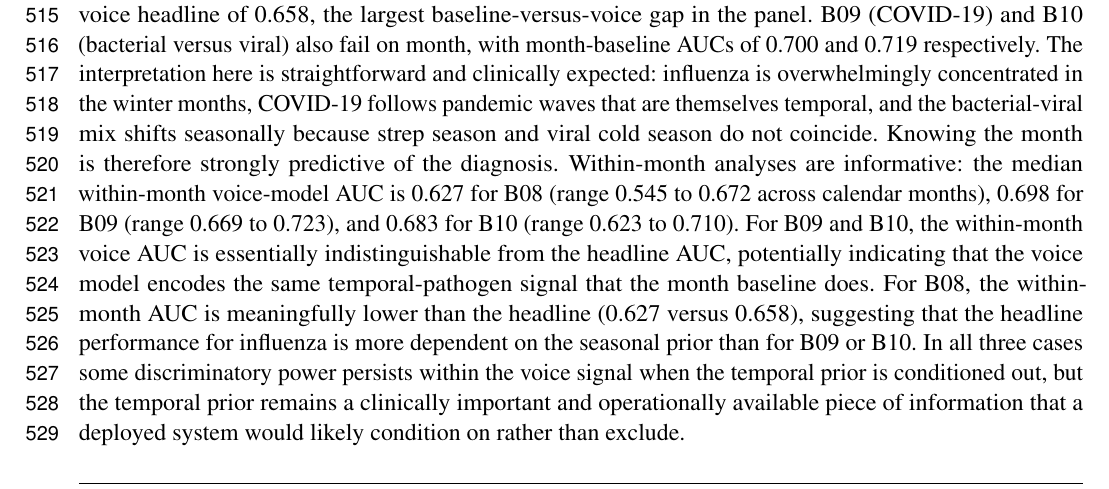
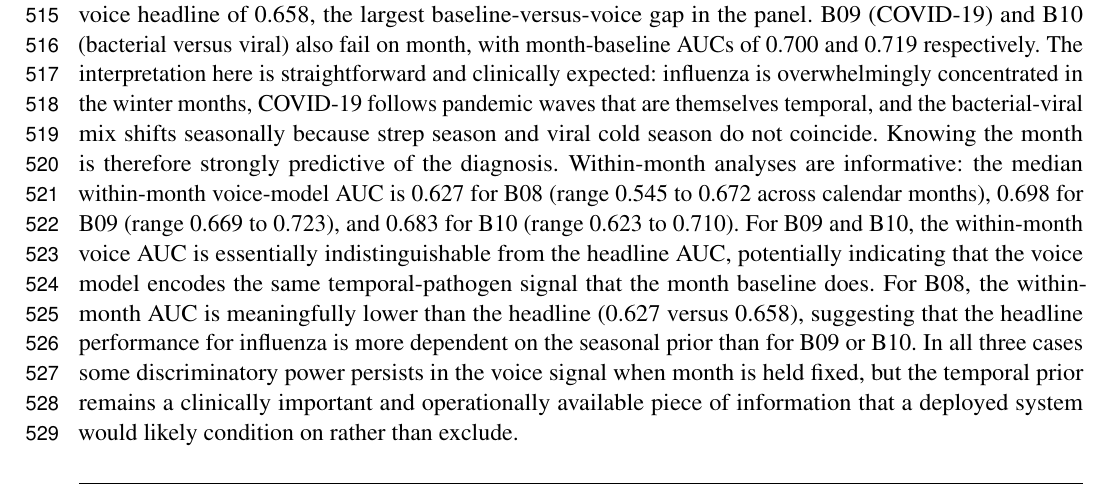
Before and after one commit to vjsravi/frontiers-2026-paper, a LaTeX document (frontiers.tex): part of page 13 of 29, cut so that both start at the same text. Compiled offline with pdfLaTeX.

Commit message:
Peh review: 'conditioned out' -> 'held fixed' (abstract + Discussion 4.2)
L257: 'when the temporal prior is conditioned out' -> 'when month is held fixed'.
L69 (abstract): 'when the confounder was conditioned out' -> 'when the
confounder was held fixed'. Plainer English for the within-stratum control.

Co-Authored-By: Claude Opus 4.7 (1M context) <noreply@anthropic.com>

```diff
--- a/frontiers.tex
+++ b/frontiers.tex
@@ -254,7 +254,7 @@ The panel-level confounder analysis reported in Section~\ref{sec:results-confoun
 
 The first category is structural demographic leakage. B03 (lower versus upper respiratory infection) fails on age and on age-by-sex because the underlying clinical contrast is itself age-stratified in primary care: pediatric exclusion notwithstanding, upper respiratory infections are diagnostically more common among younger adults while lower respiratory infections become relatively more common with age, and an age-only prevalence lookup picks up much of this signal. When the analysis is restricted to within-age-bin discrimination, the voice model still achieves median AUC 0.615 across 5-year age bins from 18 to 82 years, with within-bin AUCs largely concentrated in the 0.59 to 0.63 range. A genuine acoustic signal therefore persists once the demographic prior is removed, and the headline AUC of 0.657 should be read as a combination of that genuine within-stratum signal and the age prior the cohort carries. The age prior is also clinically informative and is not a confound that any deployed system would have reason to ignore.
 
-The second category is seasonal and pandemic-wave temporal structure for the three pathogen-specific contrasts. B08 (influenza) fails on calendar month with a month-baseline AUC of 0.753 against the voice headline of 0.658, the largest baseline-versus-voice gap in the panel. B09 (COVID-19) and B10 (bacterial versus viral) also fail on month, with month-baseline AUCs of 0.700 and 0.719 respectively. The interpretation here is straightforward and clinically expected: influenza is overwhelmingly concentrated in the winter months, COVID-19 follows pandemic waves that are themselves temporal, and the bacterial-viral mix shifts seasonally because strep season and viral cold season do not coincide. Knowing the month is therefore strongly predictive of the diagnosis. Within-month analyses are informative: the median within-month voice-model AUC is 0.627 for B08 (range 0.545 to 0.672 across calendar months), 0.698 for B09 (range 0.669 to 0.723), and 0.683 for B10 (range 0.623 to 0.710). For B09 and B10, the within-month voice AUC is essentially indistinguishable from the headline AUC, potentially indicating that the voice model encodes the same temporal-pathogen signal that the month baseline does. For B08, the within-month AUC is meaningfully lower than the headline (0.627 versus 0.658), suggesting that the headline performance for influenza is more dependent on the seasonal prior than for B09 or B10. In all three cases some discriminatory power persists within the  voice signal when the temporal prior is conditioned out, but the temporal prior remains a clinically important and operationally available piece of information that a deployed system would likely condition on rather than exclude.
+The second category is seasonal and pandemic-wave temporal structure for the three pathogen-specific contrasts. B08 (influenza) fails on calendar month with a month-baseline AUC of 0.753 against the voice headline of 0.658, the largest baseline-versus-voice gap in the panel. B09 (COVID-19) and B10 (bacterial versus viral) also fail on month, with month-baseline AUCs of 0.700 and 0.719 respectively. The interpretation here is straightforward and clinically expected: influenza is overwhelmingly concentrated in the winter months, COVID-19 follows pandemic waves that are themselves temporal, and the bacterial-viral mix shifts seasonally because strep season and viral cold season do not coincide. Knowing the month is therefore strongly predictive of the diagnosis. Within-month analyses are informative: the median within-month voice-model AUC is 0.627 for B08 (range 0.545 to 0.672 across calendar months), 0.698 for B09 (range 0.669 to 0.723), and 0.683 for B10 (range 0.623 to 0.710). For B09 and B10, the within-month voice AUC is essentially indistinguishable from the headline AUC, potentially indicating that the voice model encodes the same temporal-pathogen signal that the month baseline does. For B08, the within-month AUC is meaningfully lower than the headline (0.627 versus 0.658), suggesting that the headline performance for influenza is more dependent on the seasonal prior than for B09 or B10. In all three cases some discriminatory power persists in the voice signal when month is held fixed, but the temporal prior remains a clinically important and operationally available piece of information that a deployed system would likely condition on rather than exclude.
 
 The third category is a cohort-level confound. B05 (pneumonia versus non-pneumonia LRI) fails on city and on state-by-city, with city-baseline AUC of 0.678 exceeding the voice-model AUC of 0.629. This is the only cell in the panel where a non-acoustic single-axis baseline outperforms the voice model. The most plausible explanation is the J22 unspecified-LRI label noise in the B05 negative cohort, which we flagged at cohort construction in Section~\ref{sec:cohort-design}. The J22 code is assigned in practice when the clinician documents a lower respiratory infection without committing to either pneumonia or bronchitis, and the choice of J22 versus a specific code is itself a clinician- and clinic-level habit, not a clinically meaningful disease distinction. A patient city baseline picks this up because clinics in a given city share documentation habits. Within-city analysis is therefore not informative as a rescue (the conditioning would remove the very variance the model would need to learn from), and we treat B05 as the one binary in the panel where the apparent acoustic discrimination is partly explained by a clinic-documentation artifact rather than by a clinical acoustic signal. The pneumonia signal itself is more cleanly assessed in B04 (pneumonia versus acute bronchitis, the same positive cohort with a cleaner negative cohort), where the AUC of 0.615 is lower but is not subject to the same confound.
 
```
Also changed, not shown: frontiers.tex (2 more changed lines).
